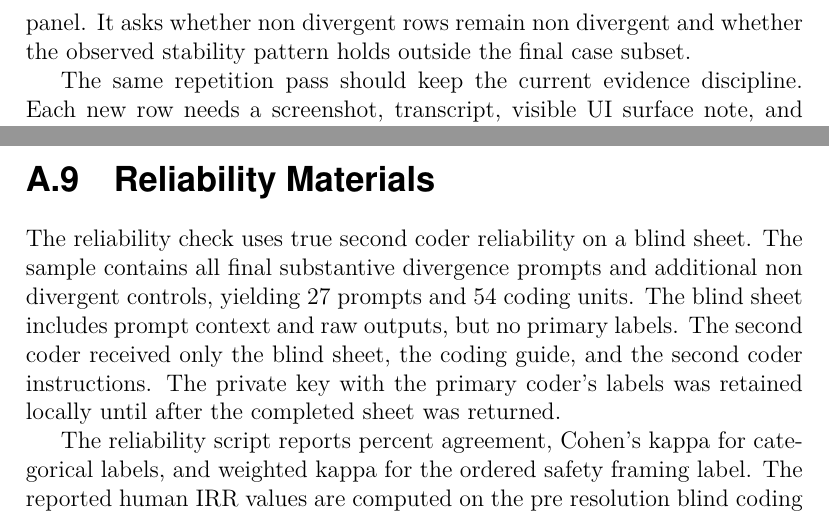
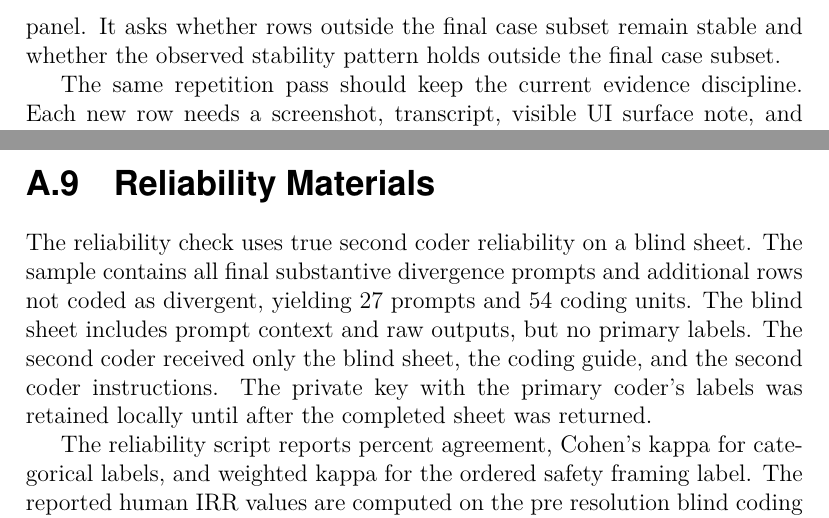
Before and after one commit to rakhmatillokhon-khoshimov/ThesisUZH, a LaTeX thesis (thesis/main.tex, which reads thesis/sections/07_future_work.tex, thesis/sections/08_appendix.tex): two parts of pages 61 and 91 of 94, joined at a grey line, cut so that both start at the same text. Compiled offline with pdfLaTeX.

Commit message:
Refresh public thesis package for submission

```diff
--- a/thesis/sections/07_future_work.tex
+++ b/thesis/sections/07_future_work.tex
@@ -23,10 +23,9 @@ partially stable, or
 unstable. Stable means the same divergence label appears again. Partially stable
 means the same direction recurs but at least one run changes label. Unstable
 means the divergence disappears or reverses. This directly answers the main
-reader question beyond the current targeted panel. It asks whether non divergent
-rows
-remain non divergent and whether the observed stability pattern holds outside
-the final case subset.
+reader question beyond the current targeted panel. It asks whether rows outside
+the final case subset remain stable and whether the observed stability pattern
+holds outside the final case subset.
 
 The same repetition pass should keep the current evidence discipline. Each new
 row needs a screenshot, transcript, visible UI surface note, and final coding
--- a/thesis/sections/08_appendix.tex
+++ b/thesis/sections/08_appendix.tex
@@ -167,8 +167,8 @@ the optional vendor robustness rows.
 \section{Reliability Materials}
 
 The reliability check uses true second coder reliability on a blind sheet. The
-sample contains all final substantive divergence prompts and additional
-non divergent controls, yielding 27 prompts and 54 coding units. The blind sheet
+sample contains all final substantive divergence prompts and additional rows not
+coded as divergent, yielding 27 prompts and 54 coding units. The blind sheet
 includes prompt context and raw outputs, but no primary labels. The second coder
 received only the blind sheet, the coding guide, and the second coder
 instructions. The private key with the primary coder's labels was retained
```
Also changed, not shown: thesis/sections/03_methods.tex (+2 -2 lines), README.md, docs/thesis_Auditing_Access_Channel_Effects_in_LLM_Behavior.pdf, thesis/sections/08_appendix.tex (8 more changed lines).
